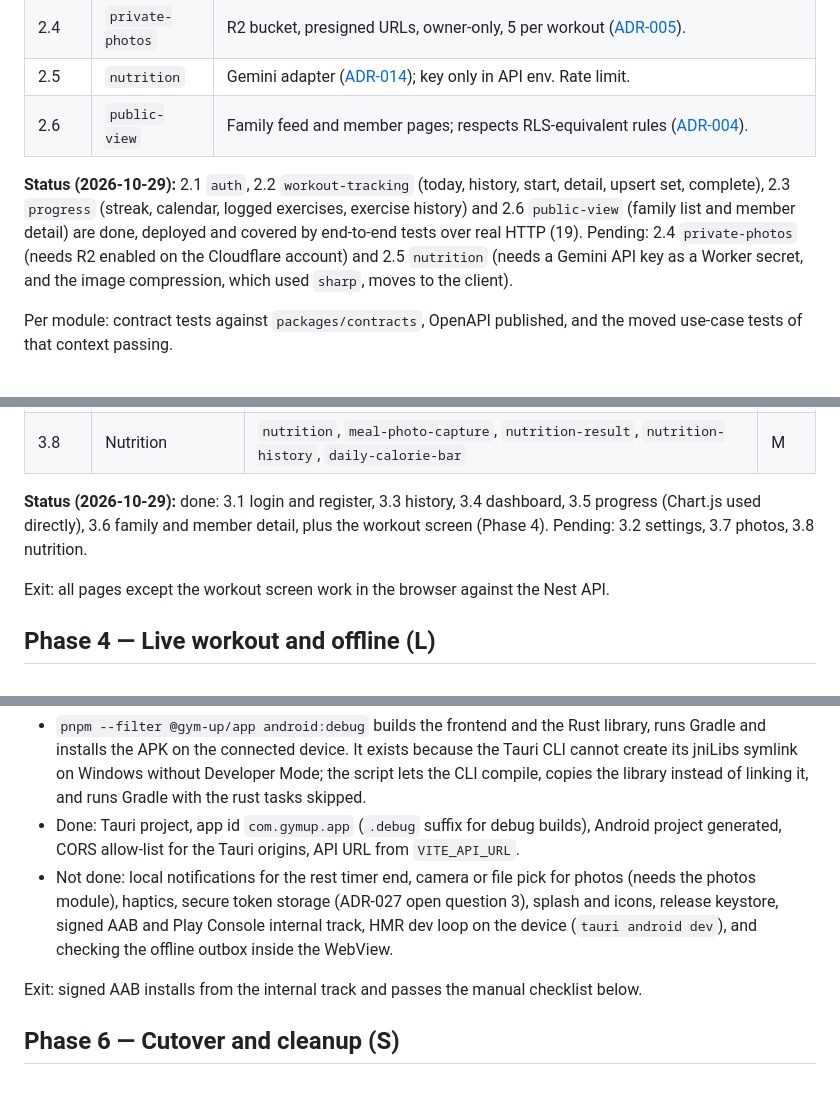
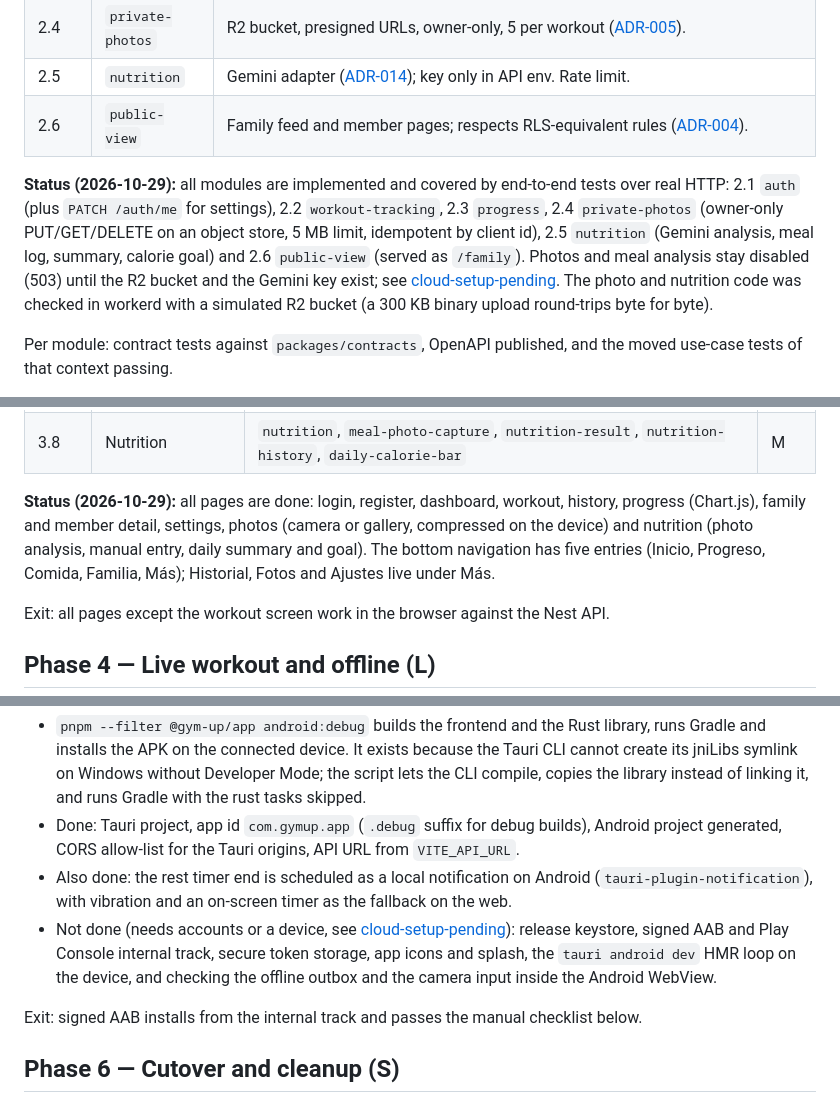
Before and after one commit to Alefrankie/gym-up, a Markdown page: docs/planning/mobile-migration-plan.md, 3 parts joined by grey strips. GitHub-like rendering.

Commit message:
docs: statuses for the finished app and the pending cloud steps
Co-Authored-By: Claude Sonnet 5.5 <noreply@anthropic.com>

```diff
--- a/docs/planning/mobile-migration-plan.md
+++ b/docs/planning/mobile-migration-plan.md
@@ -56,7 +56,7 @@ Port `domain` and `application` code unchanged; write Nest controllers, provider
 | 2.5 | `nutrition` | Gemini adapter ([ADR-014](../architecture/decisions/014-ai-nutrition-analysis.md)); key only in API env. Rate limit. |
 | 2.6 | `public-view` | Family feed and member pages; respects RLS-equivalent rules ([ADR-004](../architecture/decisions/004-rls-visibility.md)). |
 
-**Status (2026-10-29):** 2.1 `auth`, 2.2 `workout-tracking` (today, history, start, detail, upsert set, complete), 2.3 `progress` (streak, calendar, logged exercises, exercise history) and 2.6 `public-view` (family list and member detail) are done, deployed and covered by end-to-end tests over real HTTP (19). Pending: 2.4 `private-photos` (needs R2 enabled on the Cloudflare account) and 2.5 `nutrition` (needs a Gemini API key as a Worker secret, and the image compression, which used `sharp`, moves to the client).
+**Status (2026-10-29):** all modules are implemented and covered by end-to-end tests over real HTTP: 2.1 `auth` (plus `PATCH /auth/me` for settings), 2.2 `workout-tracking`, 2.3 `progress`, 2.4 `private-photos` (owner-only PUT/GET/DELETE on an object store, 5 MB limit, idempotent by client id), 2.5 `nutrition` (Gemini analysis, meal log, summary, calorie goal) and 2.6 `public-view` (served as `/family`). Photos and meal analysis stay disabled (503) until the R2 bucket and the Gemini key exist; see [cloud-setup-pending](./cloud-setup-pending.md). The photo and nutrition code was checked in workerd with a simulated R2 bucket (a 300 KB binary upload round-trips byte for byte).
 
 Per module: contract tests against `packages/contracts`, OpenAPI published, and the moved use-case tests of that context passing.
 
@@ -83,7 +83,7 @@ Build in the browser first. Tauri is not involved yet.
 | 3.7 | Photos | `photos`, `photo-gallery`, `photo-upload` | M |
 | 3.8 | Nutrition | `nutrition`, `meal-photo-capture`, `nutrition-result`, `nutrition-history`, `daily-calorie-bar` | M |
 
-**Status (2026-10-29):** done: 3.1 login and register, 3.3 history, 3.4 dashboard, 3.5 progress (Chart.js used directly), 3.6 family and member detail, plus the workout screen (Phase 4). Pending: 3.2 settings, 3.7 photos, 3.8 nutrition.
+**Status (2026-10-29):** all pages are done: login, register, dashboard, workout, history, progress (Chart.js), family and member detail, settings, photos (camera or gallery, compressed on the device) and nutrition (photo analysis, manual entry, daily summary and goal). The bottom navigation has five entries (Inicio, Progreso, Comida, Familia, Más); Historial, Fotos and Ajustes live under Más.
 
 Exit: all pages except the workout screen work in the browser against the Nest API.
 
@@ -106,7 +106,8 @@ Status: **debug APK running on a physical phone** (2026-10-29: Infinix X6873, An
 
 - `pnpm --filter @gym-up/app android:debug` builds the frontend and the Rust library, runs Gradle and installs the APK on the connected device. It exists because the Tauri CLI cannot create its jniLibs symlink on Windows without Developer Mode; the script lets the CLI compile, copies the library instead of linking it, and runs Gradle with the rust tasks skipped.
 - Done: Tauri project, app id `com.gymup.app` (`.debug` suffix for debug builds), Android project generated, CORS allow-list for the Tauri origins, API URL from `VITE_API_URL`.
-- Not done: local notifications for the rest timer end, camera or file pick for photos (needs the photos module), haptics, secure token storage (ADR-027 open question 3), splash and icons, release keystore, signed AAB and Play Console internal track, HMR dev loop on the device (`tauri android dev`), and checking the offline outbox inside the WebView.
+- Also done: the rest timer end is scheduled as a local notification on Android (`tauri-plugin-notification`), with vibration and an on-screen timer as the fallback on the web.
+- Not done (needs accounts or a device, see [cloud-setup-pending](./cloud-setup-pending.md)): release keystore, signed AAB and Play Console internal track, secure token storage, app icons and splash, the `tauri android dev` HMR loop on the device, and checking the offline outbox and the camera input inside the Android WebView.
 
 Exit: signed AAB installs from the internal track and passes the manual checklist below.
 
```
Also changed, not shown: docs/architecture/components.md (+8 -5 lines), docs/architecture/system.md (+8 -5 lines).
